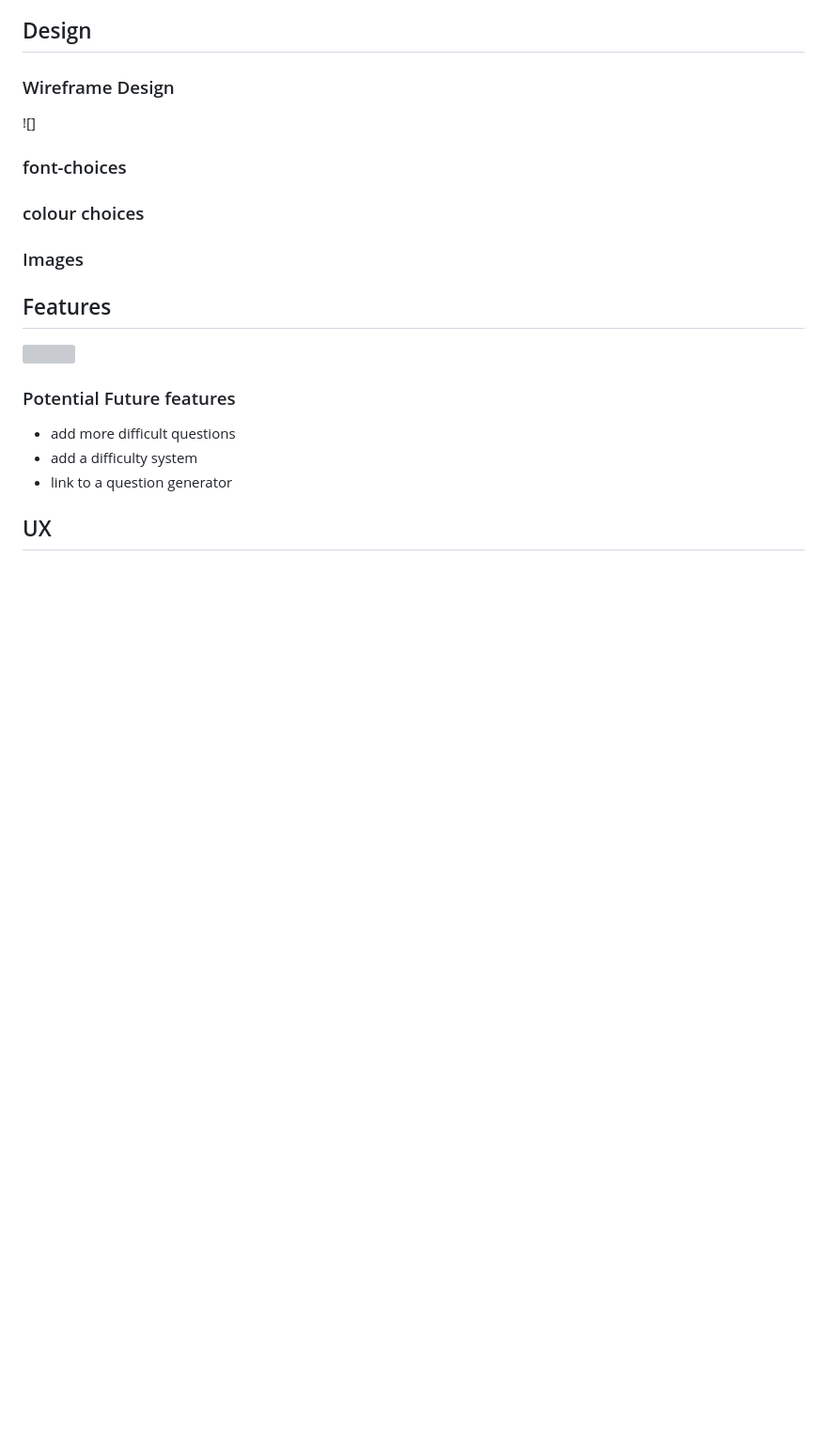
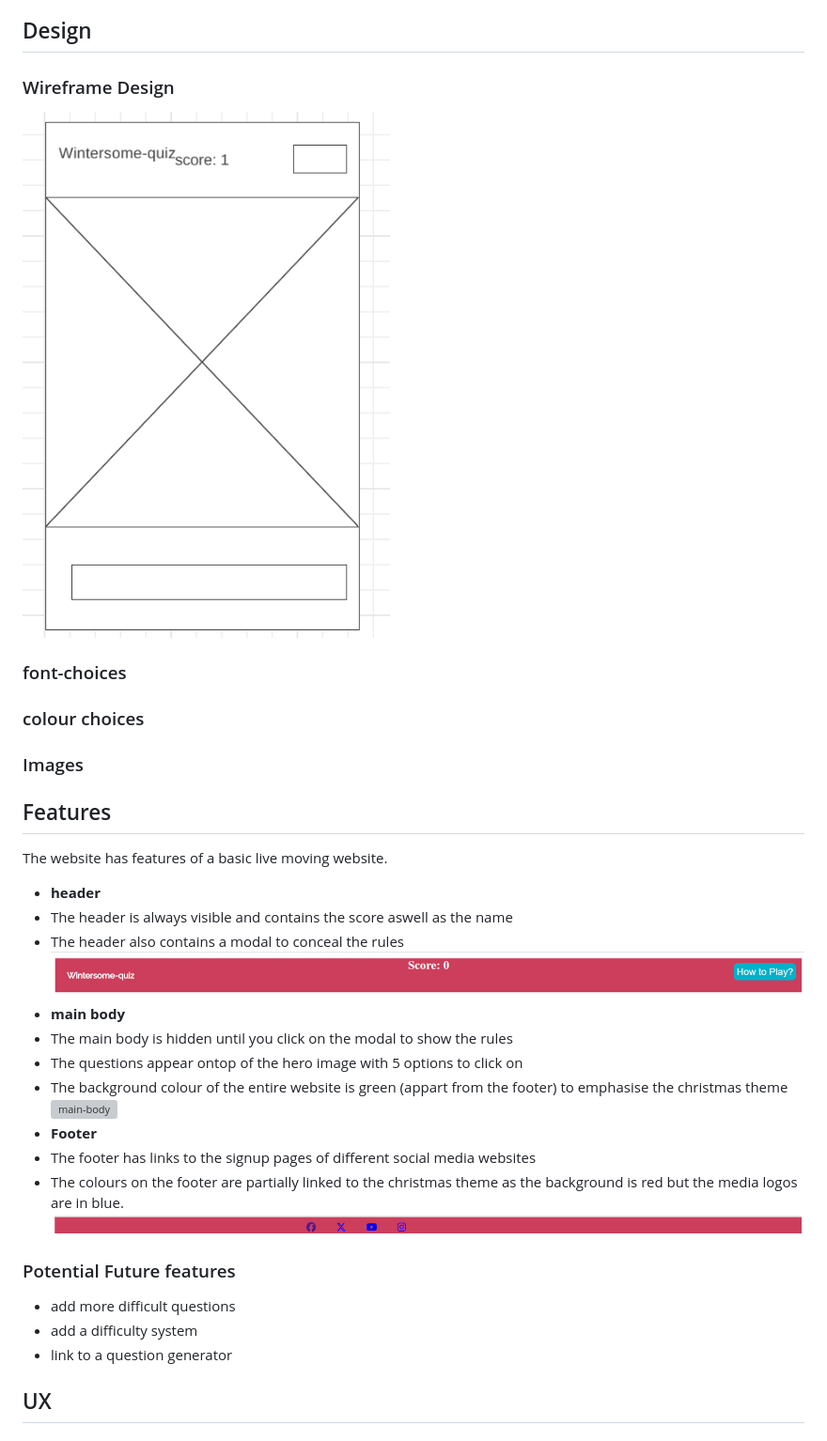
Before and after one commit to creepersguitar/CodeInstitute-Project-2, a Markdown page: README.md, the part around the change printed below. Shown: that part at 94% size. Drawn GitHub-style; pictures changed too: assets/images/readme_images/footer.png (added), assets/images/readme_images/header.png (added), assets/images/readme_images/wireframe.png (added); blank space fills up the shorter version; grey boxes are pictures that could not be loaded.

Commit message:
added images to readme and finished features section

```diff
--- a/README.md
+++ b/README.md
@@ -19,7 +19,7 @@ visit the live site [here!] (https://creepersguitar.github.io/CodeInstitute-Proj
 
 ### Wireframe Design
 
-![]
+![Wireframe-view](assets/images/readme_images/wireframe.png)
 ### font-choices
 
 ### colour choices
@@ -27,9 +27,20 @@ visit the live site [here!] (https://creepersguitar.github.io/CodeInstitute-Proj
 ### Images
 
 ## Features
-
-![]()
-
+The website has features of a basic live moving website.
+- **header**
+- The header is always visible and contains the score aswell as the name
+- The header also contains a modal to conceal the rules
+![header](assets/images/readme_images/header.png)
+- **main body**
+ - The main body is hidden until you click on the modal to show the rules
+ - The questions appear ontop of the hero image with 5 options to click on
+ - The background colour of the entire website is green (appart from the footer) to emphasise the christmas theme
+![main-body](assets/images/readme_images/body.png)
+- **Footer**
+ - The footer has links to the signup pages of different social media websites
+ - The colours on the footer are partially linked to the christmas theme as the background is red but the media logos are in blue.
+![Footer](assets/images/readme_images/footer.png)
 ### Potential Future features
  - add more difficult questions
  - add a difficulty system
```
Also changed, not shown: other parts of README.md (+4 -4 lines), 2 other files.
